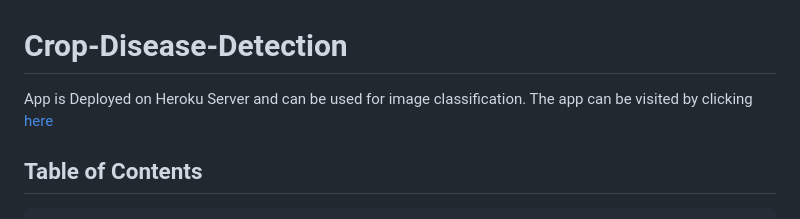
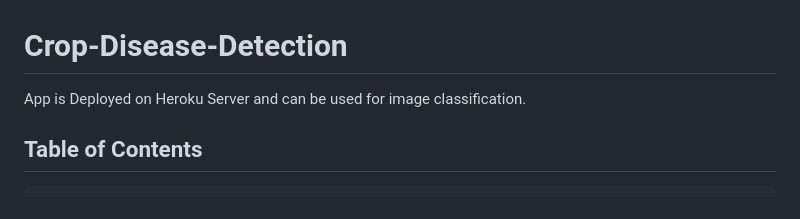
Before and after one commit to muzaffarhussain05/agro-ai-backend, a Markdown page: README.md, the part around the change. Rendered like a GitHub page.

Commit message:
Removed app link after app is removed from Heroku

```diff
--- a/README.md
+++ b/README.md
@@ -1,5 +1,5 @@
 # Crop-Disease-Detection
-App is Deployed on Heroku Server and can be used for image classification. The app can be visited by clicking [here](https://crop-disease-detection-by-leaf.herokuapp.com/)
+App is Deployed on Heroku Server and can be used for image classification.
 
 ## Table of Contents
 
```
